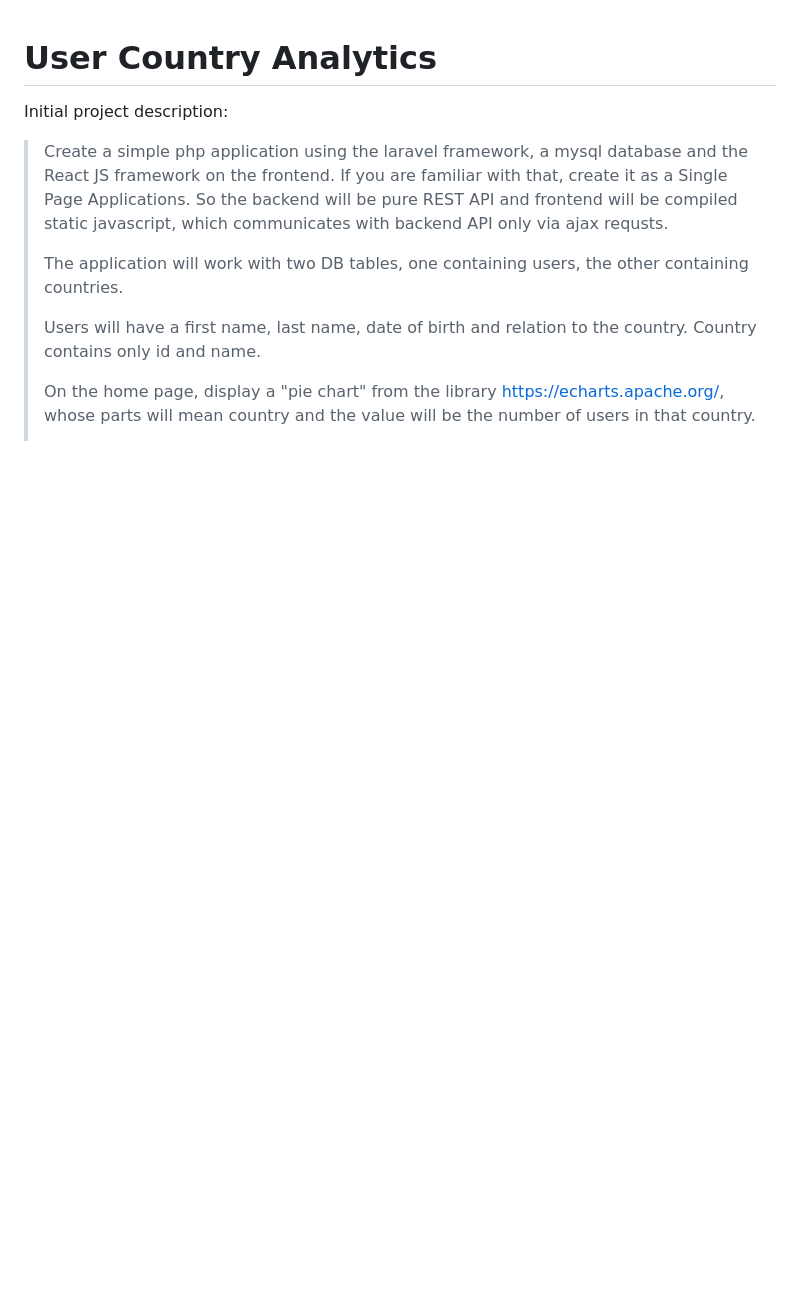
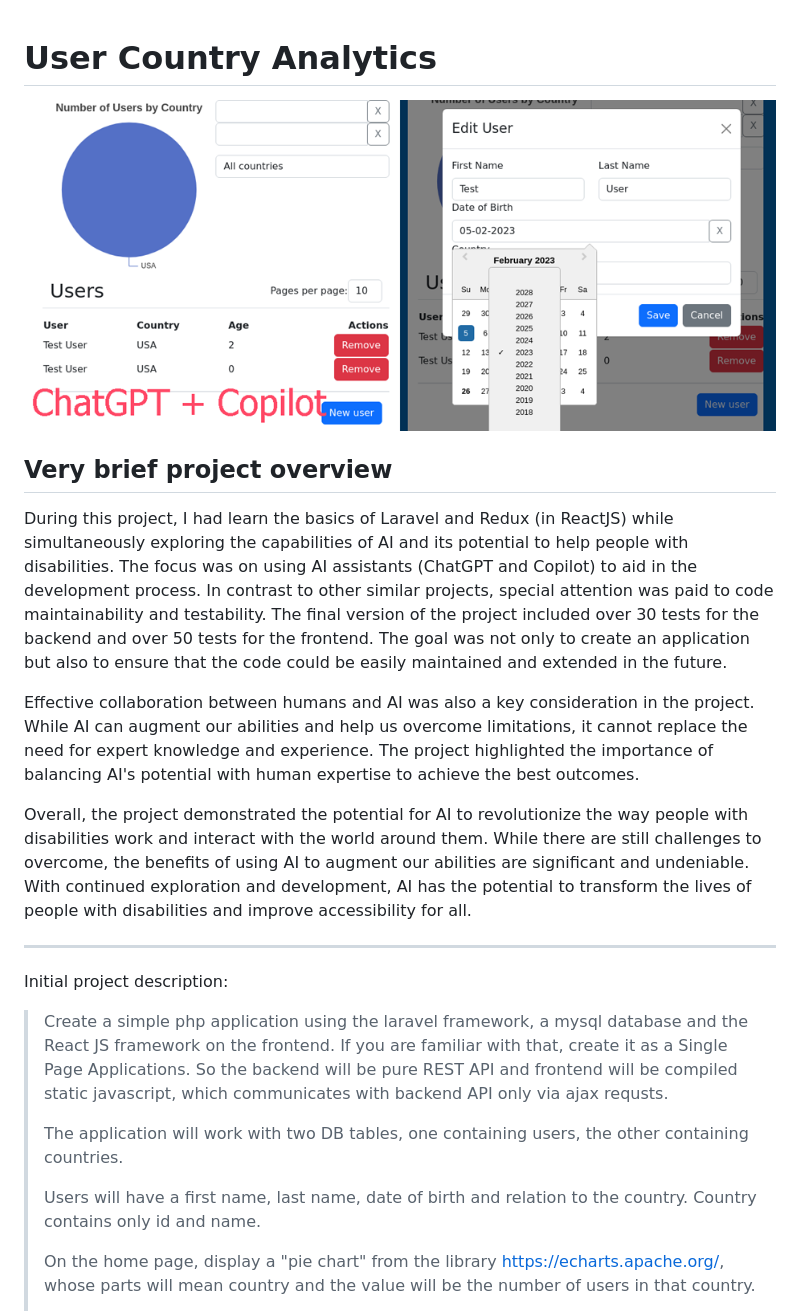
Before and after one commit to GreenWizard2015/User-Country-Analytics, a Markdown page: README.md, the part around the change. Drawn GitHub-style; pictures changed too: user-country-analytics.png (added); blank space fills up the shorter version.

```diff
--- a/README.md
+++ b/README.md
@@ -1,4 +1,16 @@
 # User Country Analytics
+
+![Screenshot of the application](user-country-analytics.png)
+
+## Very brief project overview
+
+During this project, I had learn the basics of Laravel and Redux (in ReactJS) while simultaneously exploring the capabilities of AI and its potential to help people with disabilities. The focus was on using AI assistants (ChatGPT and Copilot) to aid in the development process. In contrast to other similar projects, special attention was paid to code maintainability and testability. The final version of the project included over 30 tests for the backend and over 50 tests for the frontend. The goal was not only to create an application but also to ensure that the code could be easily maintained and extended in the future.
+
+Effective collaboration between humans and AI was also a key consideration in the project. While AI can augment our abilities and help us overcome limitations, it cannot replace the need for expert knowledge and experience. The project highlighted the importance of balancing AI's potential with human expertise to achieve the best outcomes.
+
+Overall, the project demonstrated the potential for AI to revolutionize the way people with disabilities work and interact with the world around them. While there are still challenges to overcome, the benefits of using AI to augment our abilities are significant and undeniable. With continued exploration and development, AI has the potential to transform the lives of people with disabilities and improve accessibility for all.
+
+---
 
 Initial project description:
 
```
